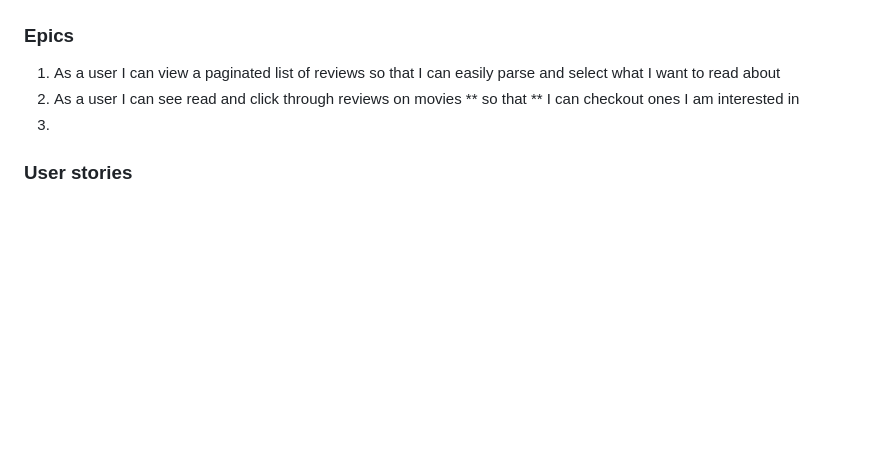
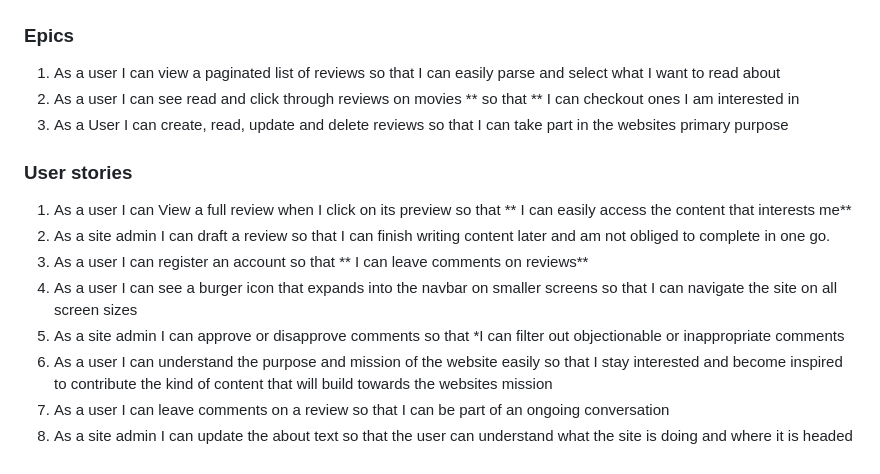
Before and after one commit to Geoff-Fletcher/True_Review, a Markdown page: README.md, the part around the change. Rendered like a GitHub page; blank space fills up the shorter version.

Commit message:
Update README.md user stories and epics finished

```diff
--- a/README.md
+++ b/README.md
@@ -127,7 +127,23 @@ My user stories were given priority labels according to the moscow prioritisatio
 
 ### Epics
 1.  As a user I can view a paginated list of reviews so that I can easily parse and select what I want to read about
-2.  As a user I can see read and click through reviews on movies ** so that ** I can checkout ones I am interested in
-3.
+2.  As a user I can see read and click through reviews on movies ** so that ** I can checkout ones I am interested
+    in
+3.  As a User I can create, read, update and delete reviews so that I can take part in the websites primary purpose
 
 ### User stories
+
+1. As a user I can View a full review when I click on its preview so that ** I can easily access the content that
+   interests me**
+2. As a site admin I can draft a review so that I can finish writing content later and am not obliged to complete
+   in one go.
+3. As a user I can register an account so that ** I can leave comments on reviews**
+4. As a user I can see a burger icon that expands into the navbar on smaller screens so that I can navigate the
+   site on all screen sizes
+5. As a site admin I can approve or disapprove comments so that *I can filter out objectionable or inappropriate
+   comments
+6. As a user I can understand the purpose and mission of the website easily so that I stay interested and become
+   inspired to contribute the kind of content that will build towards the websites mission
+7. As a user I can leave comments on a review so that I can be part of an ongoing conversation
+8. As a site admin I can update the about text so that the user can understand what the site is doing and where it
+   is headed
```
